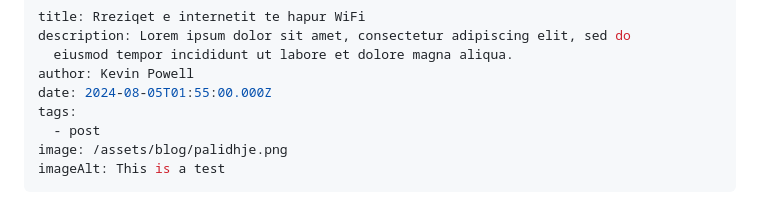
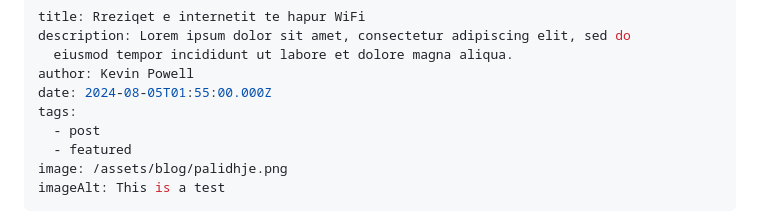
Before and after one commit to RelapseGFX/11ty-blog-site, a Markdown page: src/blog/2024-08-04_rreziqet-e-internetit-te-hapur-wifi.md, the part around the change. GitHub-like rendering.

Commit message:
Update blog “2024-08-04_rreziqet-e-internetit-te-hapur-wifi”

```diff
--- a/src/blog/2024-08-04_rreziqet-e-internetit-te-hapur-wifi.md
+++ b/src/blog/2024-08-04_rreziqet-e-internetit-te-hapur-wifi.md
@@ -6,6 +6,7 @@ author: Kevin Powell
 date: 2024-08-05T01:55:00.000Z
 tags:
   - post
+  - featured
 image: /assets/blog/palidhje.png
 imageAlt: This is a test
 ---
```
